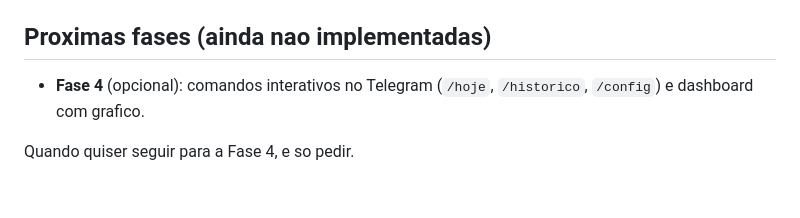
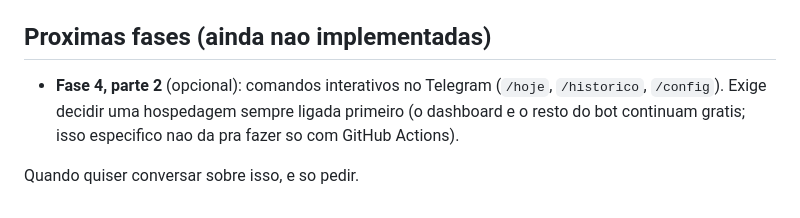
Before and after one commit to alexandre-avelino/bot-passagens, a Markdown page: README.md, the part around one of its changes. GitHub-like rendering.

```diff
--- a/README.md
+++ b/README.md
@@ -228,7 +257,9 @@ detalhe nos logs do Actions. Se isso comecar a acontecer, tente, em ordem:
 
 ## Proximas fases (ainda nao implementadas)
 
-- **Fase 4** (opcional): comandos interativos no Telegram (`/hoje`,
-  `/historico`, `/config`) e dashboard com grafico.
+- **Fase 4, parte 2** (opcional): comandos interativos no Telegram (`/hoje`,
+  `/historico`, `/config`). Exige decidir uma hospedagem sempre ligada
+  primeiro (o dashboard e o resto do bot continuam gratis; isso especifico
+  nao da pra fazer so com GitHub Actions).
 
-Quando quiser seguir para a Fase 4, e so pedir.
+Quando quiser conversar sobre isso, e so pedir.
```
Also changed, not shown: other parts of README.md (+35 -6 lines).
